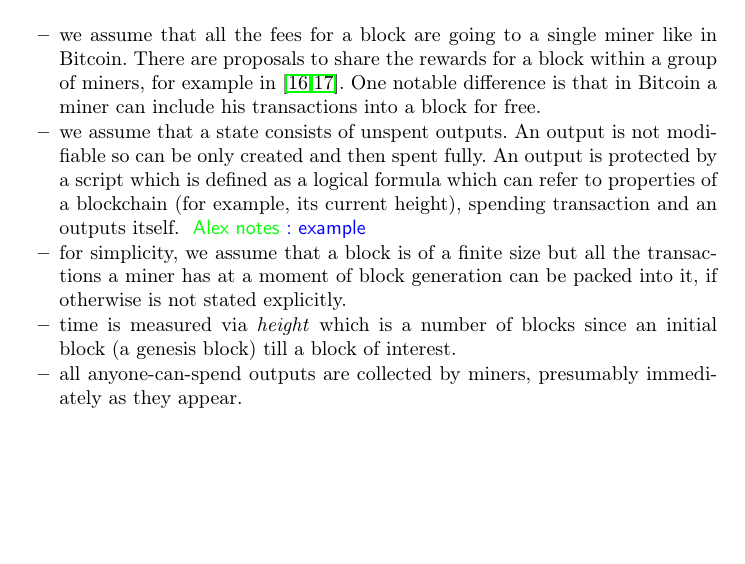
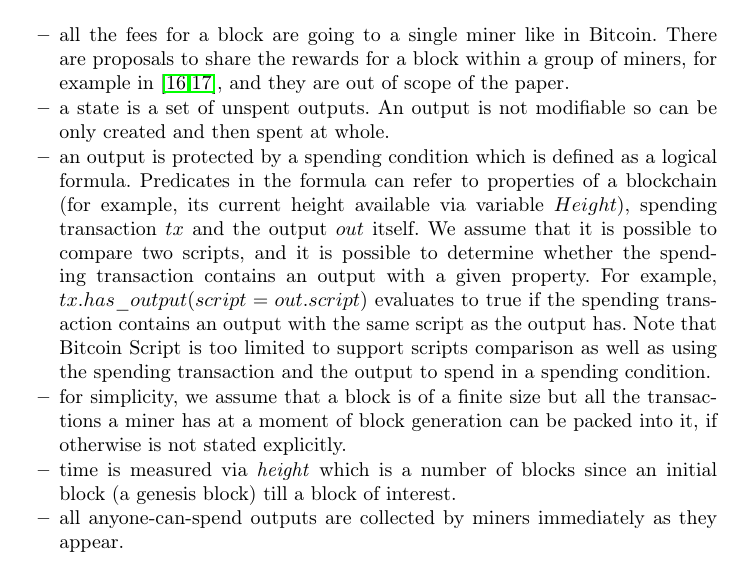
Before and after one commit to ergoplatform/spacefees, a LaTeX thesis (sse.tex): part of page 3 of 13, cut so that both start at the same text, the shorter picture padded with empty space. Compiled offline with pdfLaTeX.

Commit message:
assumptions fixes

```diff
--- a/sse.tex
+++ b/sse.tex
@@ -92,11 +92,13 @@ Summarizing, we study an economy where quick-access storage of a node in a massi
 Here we provide assumptions our model is based on:
 
 \begin{itemize}
-  \item{} we assume that all the fees for a block are going to a single miner like in Bitcoin. There are proposals to share the rewards for a block within a group of miners, for example in~\cite{eyal2016bitcoin,kogias2016enhancing}. One notable difference is that in Bitcoin a miner can include his transactions into a block for free.
-  \item{} we assume that a state consists of unspent outputs. An output is not modifiable so can be only created and then spent fully. An output is protected by a script which is defined as a logical formula which can refer to properties of a blockchain (for example, its current height), spending transaction and an outputs itself. \knote{example}
+  \item{} all the fees for a block are going to a single miner like in Bitcoin. There are proposals to share the rewards for a block within a group of miners, for example in~\cite{eyal2016bitcoin,kogias2016enhancing}, and they are out of scope of the paper.
+  \item{} a state is a set of unspent outputs. An output is not modifiable so can be only created and then spent at whole.
+  \item{} an output is protected by a spending condition which is defined as a logical formula. Predicates in the formula can refer to properties of a blockchain (for example, its current height available via variable $Height$), spending transaction $tx$ and the output $out$ itself. We assume that it is possible to compare two scripts, and it is possible to determine whether the spending transaction contains an output with a given property. For example, $tx.has\_output(script = out.script)$ evaluates to true if the spending transaction contains an output with the same script as the output has. Note that Bitcoin Script is too limited to support scripts comparison as well as using the spending transaction and the output to spend in a spending condition.
+
   \item{} for simplicity, we assume that a block is of a finite size but all the transactions a miner has at a moment of block generation can be packed into it, if otherwise is not stated explicitly.
   \item{} time is measured via \textit{height} which is a number of blocks since an initial block~(a genesis block) till a block of interest.
-  \item{} all anyone-can-spend outputs are collected by miners, presumably immediately as they appear.
+  \item{} all anyone-can-spend outputs are collected by miners immediately as they appear.
   \item{} we are considering minimum mandatory fees in the paper. All the nodes are checking that a fee paid by a transaction is not less than a minimum and rejecting the whole block if it contains a transaction violating fee rules. Thus a fee regime is considered as a part of consensus protocol in our work. A user can pay more than a minimum to have a higher priority for a transaction of interest.
 \end{itemize}
 
```
